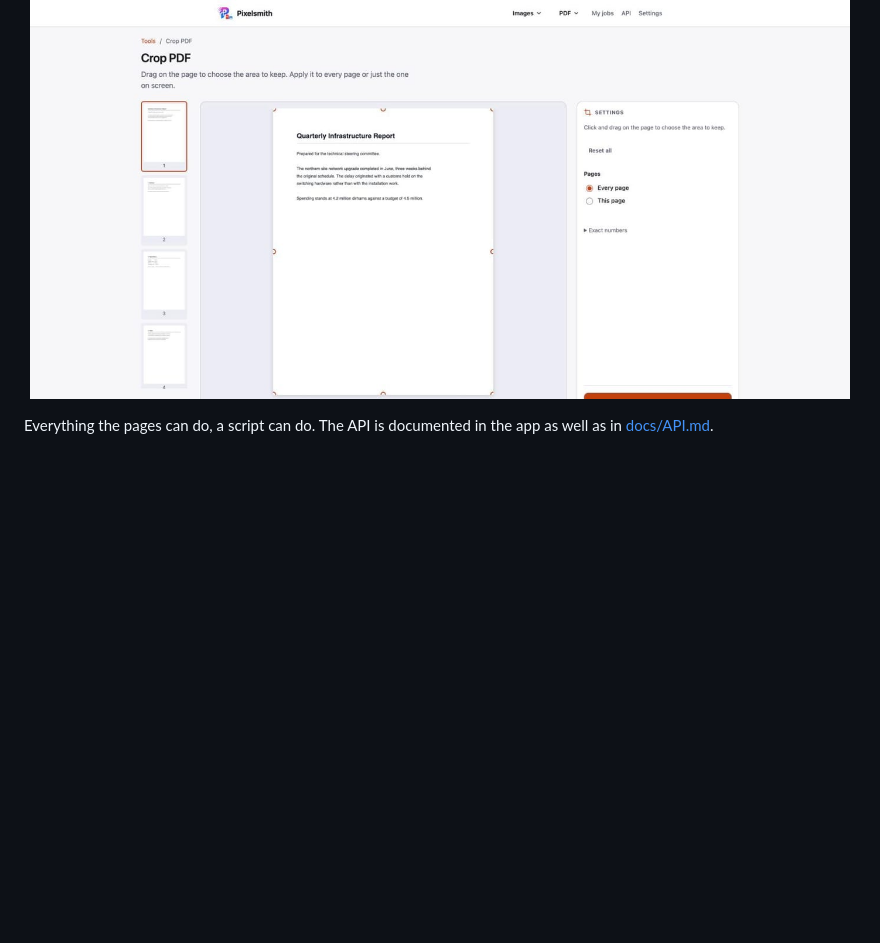
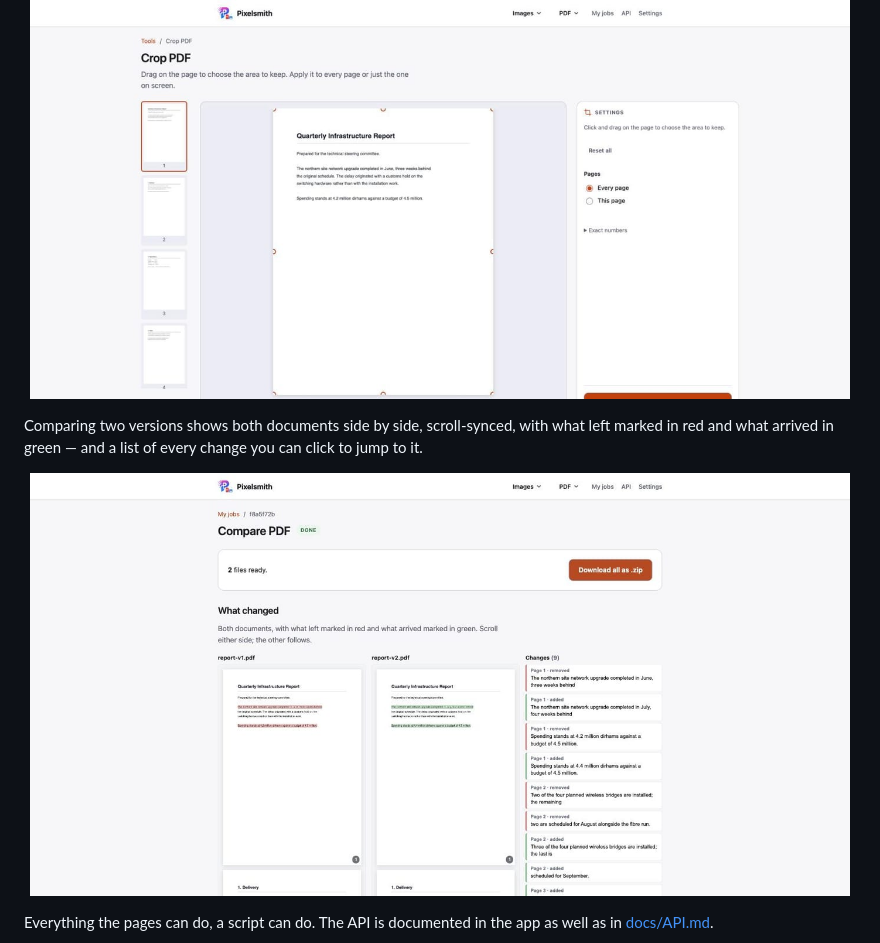
Before and after one commit to mkamranr/pixelsmith, a Markdown page: README.md, the part around the change. Rendered like a GitHub page; pictures changed too: docs/screenshots/compare-pdf.jpg (added); blank space fills up the shorter version.

```diff
--- a/README.md
+++ b/README.md
@@ -41,6 +41,14 @@ still there, and still authoritative, for anyone who wants them.
 
 <p align="center">
   <img src="docs/screenshots/crop-pdf.jpg" alt="Cropping a PDF by dragging on the page, with a rail of pages alongside" width="820">
+</p>
+
+Comparing two versions shows both documents side by side, scroll-synced, with
+what left marked in red and what arrived in green — and a list of every change
+you can click to jump to it.
+
+<p align="center">
+  <img src="docs/screenshots/compare-pdf.jpg" alt="Two versions of a report side by side with the changes highlighted and listed" width="820">
 </p>
 
 Everything the pages can do, a script can do. The API is documented in the app
```
Also changed, not shown: 9 other files.
